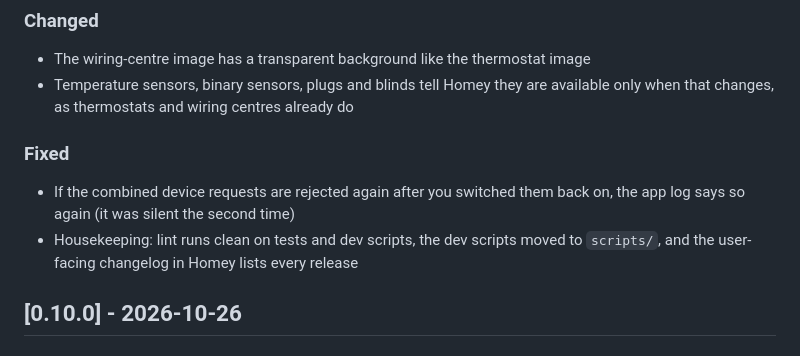
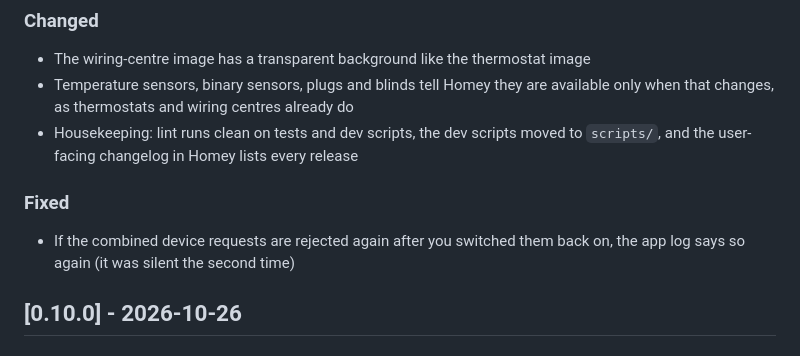
Before and after one commit to melmdk/io.github.melmdk.salus.it600, a Markdown page: CHANGELOG.md, the part around the change. Rendered like a GitHub page.

```diff
--- a/CHANGELOG.md
+++ b/CHANGELOG.md
@@ -10,11 +10,10 @@ and this project adheres to [Semantic Versioning](https://semver.org/spec/v2.0.0
 ### Changed
 - The wiring-centre image has a transparent background like the thermostat image
 - Temperature sensors, binary sensors, plugs and blinds tell Homey they are available only when that changes, as thermostats and wiring centres already do
+- Housekeeping: lint runs clean on tests and dev scripts, the dev scripts moved to `scripts/`, and the user-facing changelog in Homey lists every release
 
 ### Fixed
 - If the combined device requests are rejected again after you switched them back on, the app log says so again (it was silent the second time)
-- Housekeeping: lint runs clean on tests and dev scripts, the dev scripts moved to `scripts/`, and the user-facing changelog in Homey lists every release
-
 ## [0.10.0] - 2026-10-26
 
 ### Added
```
Also changed, not shown: CLAUDE.md (+1 -2 lines), plans/archive/004-v0.10.1-review-minors-and-cleanup.md (+1 -0 lines).
